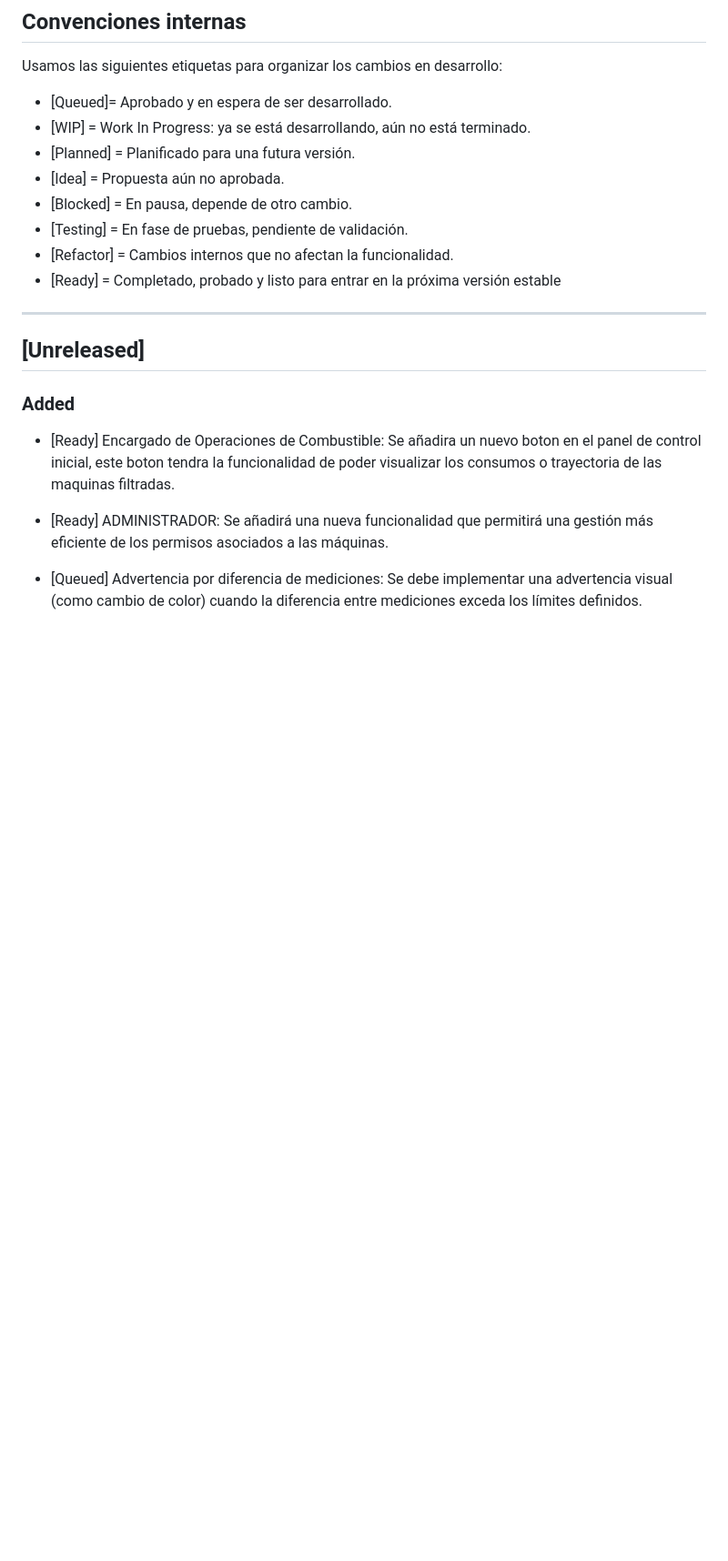
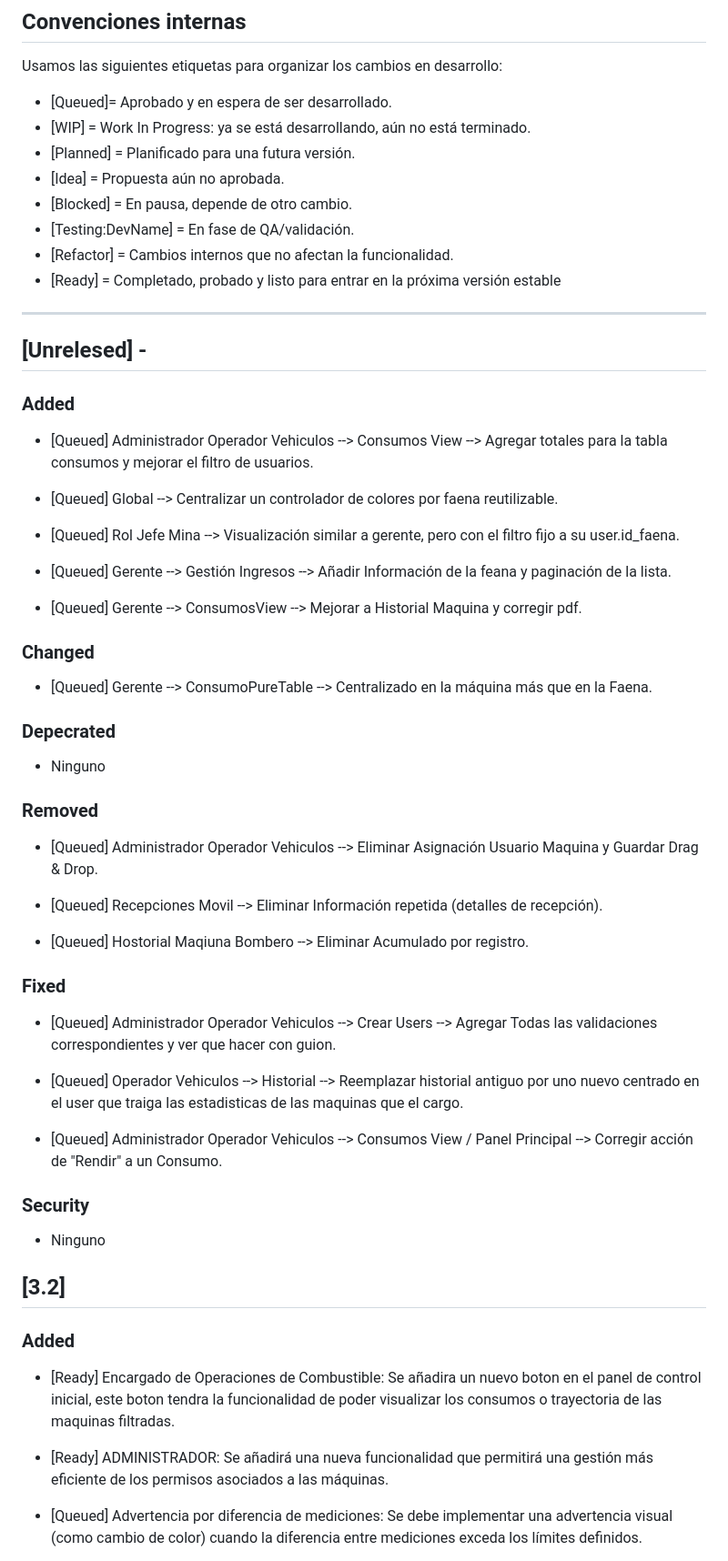
Before and after one commit to MrBlueKing/Sistema_de_gestion_de_petroleo, a Markdown page: frontend/CHANGELOG.md, the part around the change. Shown at 91% size. Drawn GitHub-style; blank space fills up the shorter version.

Commit message:
Actualización Changle Log Version 3.1.0

```diff
--- a/frontend/CHANGELOG.md
+++ b/frontend/CHANGELOG.md
@@ -13,13 +13,61 @@ Usamos las siguientes etiquetas para organizar los cambios en desarrollo:
 - [Planned] = Planificado para una futura versión.
 - [Idea] = Propuesta aún no aprobada.
 - [Blocked] = En pausa, depende de otro cambio.
-- [Testing] = En fase de pruebas, pendiente de validación.
+- [Testing:DevName] = En fase de QA/validación.
 - [Refactor] = Cambios internos que no afectan la funcionalidad.
 - [Ready] = Completado, probado y listo para entrar en la próxima versión estable
 
 ---
 
-## [Unreleased]
+## [Unrelesed] -
+
+### Added
+
+- [Queued] Administrador Operador Vehiculos --> Consumos View --> Agregar totales para la tabla consumos y mejorar el filtro de usuarios.
+
+- [Queued] Global --> Centralizar un controlador de colores por faena reutilizable.
+
+- [Queued] Rol Jefe Mina --> Visualización similar a gerente, pero con el filtro fijo a su user.id_faena.
+
+- [Queued] Gerente --> Gestión Ingresos --> Añadir Información de la feana y paginación de la lista.
+
+- [Queued] Gerente --> ConsumosView --> Mejorar a Historial Maquina y corregir pdf.
+
+
+### Changed
+
+- [Queued] Gerente --> ConsumoPureTable --> Centralizado en la máquina más que en la Faena.
+
+
+### Depecrated
+
+- Ninguno
+
+### Removed
+
+- [Queued] Administrador Operador Vehiculos --> Eliminar Asignación Usuario Maquina y Guardar Drag & Drop.
+
+- [Queued] Recepciones Movil --> Eliminar Información repetida (detalles de recepción).
+
+- [Queued] Hostorial Maqiuna Bombero --> Eliminar Acumulado por registro.
+
+
+### Fixed
+
+- [Queued] Administrador Operador Vehiculos --> Crear Users --> Agregar Todas las validaciones correspondientes y ver que hacer con guion.
+
+- [Queued] Operador Vehiculos --> Historial --> Reemplazar historial antiguo por uno nuevo centrado en el user que traiga las estadisticas de las maquinas que el cargo.
+
+- [Queued] Administrador Operador Vehiculos --> Consumos View / Panel Principal --> Corregir acción de "Rendir" a un Consumo.
+
+
+### Security
+
+- Ninguno
+
+
+
+## [3.2]
 
 ### Added
 
```
